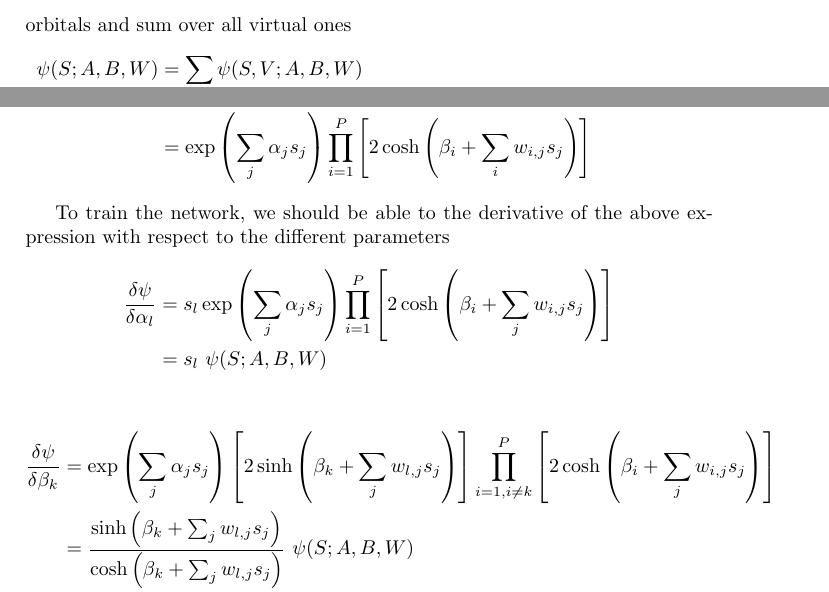
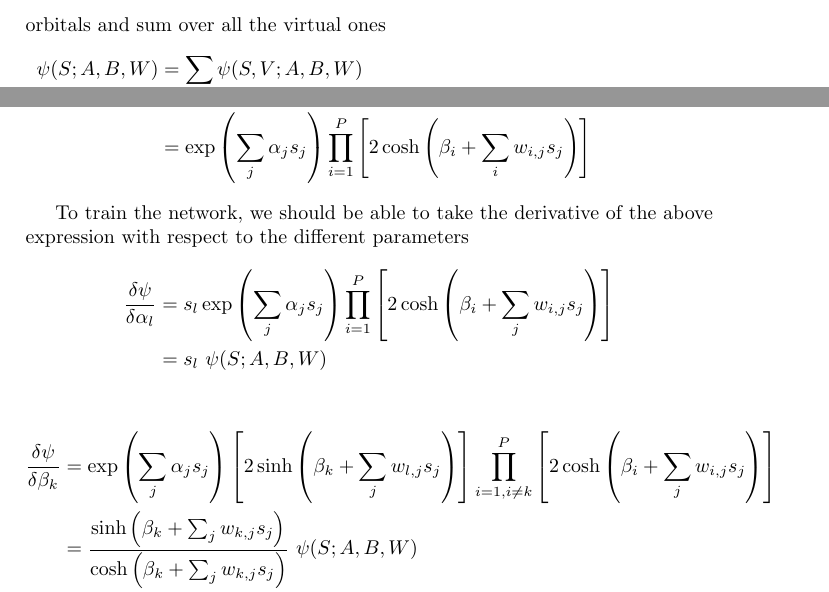
Before and after one commit to nickirk/nns, a LaTeX document (doc/RBM/wavefunction.tex): two parts of page 2 of 2, joined at a grey line, cut so that both start at the same text. Compiled offline with pdfLaTeX.

Commit message:
Fix minor typos in RBM formulas

```diff
--- a/doc/RBM/wavefunction.tex
+++ b/doc/RBM/wavefunction.tex
@@ -26,7 +26,7 @@ where $A, B$ and $W$ are parameters to be trained.
 $W$ represent the weights between physical and virtual orbitals,
 while $A$ and $B$ rerpesent the offsets of the input and hideden layers, respectively.
 
-To obtain the coefficient of a determinant, we need to keep only the physical orbitals and sum over all virtual ones
+To obtain the coefficient of a determinant, we need to keep only the physical orbitals and sum over all the virtual ones
 \begin{align*}
     \psi(S; A, B, W) &= \sum_V \psi(S, V ; A, B, W) \\
                      &= \sum_{v_1=\pm1,v_2=\pm1,...} \exp \left ( \sum_j \alpha_j s_j + \sum_i \beta_i v_i + \sum_{i,j} w_{i,j} v_i s_j \right)\\
@@ -35,7 +35,7 @@ To obtain the coefficient of a determinant, we need to keep only the physical or
                      &= \exp \left (\sum_j \alpha_j s_j \right) \prod_{i=1}^P \left [ 2 \cosh \left ( \beta_i + \sum_{i} w_{i,j} s_j \right)\right]
 \end{align*}
 
-To train the network, we should be able to the derivative of the above expression with respect to the different parameters
+To train the network, we should be able to take the derivative of the above expression with respect to the different parameters
 \begin{align*}
    \frac{\delta \psi}{\delta \alpha_l} &= s_l \exp \left (\sum_j \alpha_j s_j \right) \prod_{i=1}^P \left [ 2 \cosh \left ( \beta_i  + \sum_{j} w_{i,j} s_j \right)\right]\\
                                        &= s_l\ \psi(S; A, B, W)
@@ -43,8 +43,8 @@ To train the network, we should be able to the derivative of the above expressio
 
 \begin{align*}
     \frac{\delta \psi}{\delta \beta_k} &= \exp \left (\sum_j \alpha_j s_j \right) \left [ 2 \sinh \left (  \beta_k + \sum_{j} w_{l,j} s_j \right)\right] \prod_{i=1, i \neq k}^P \left [ 2 \cosh \left ( \beta_i + \sum_{j} w_{i,j} s_j \right)\right]\\
-                                       &= \frac{\sinh \left ( \beta_k + \sum_{j} w_{l,j} s_j \right)}{\cosh \left ( \beta_k + \sum_{j} w_{l,j} s_j \right)}\ \psi(S; A, B, W)\\
-                                       &= \tanh\left (\beta_k + \sum_{j} w_{l,j} s_j \right)\ \psi(S; A, B, W)
+                                       &= \frac{\sinh \left ( \beta_k + \sum_{j} w_{k,j} s_j \right)}{\cosh \left ( \beta_k + \sum_{j} w_{k,j} s_j \right)}\ \psi(S; A, B, W)\\
+                                       &= \tanh\left (\beta_k + \sum_{j} w_{k,j} s_j \right)\ \psi(S; A, B, W)
  \end{align*}
 
  \begin{align*}
```
Also changed, not shown: doc/RBM/wavefunction.pdf, doc/RBM/wavefunction.tex (2 more changed lines).
